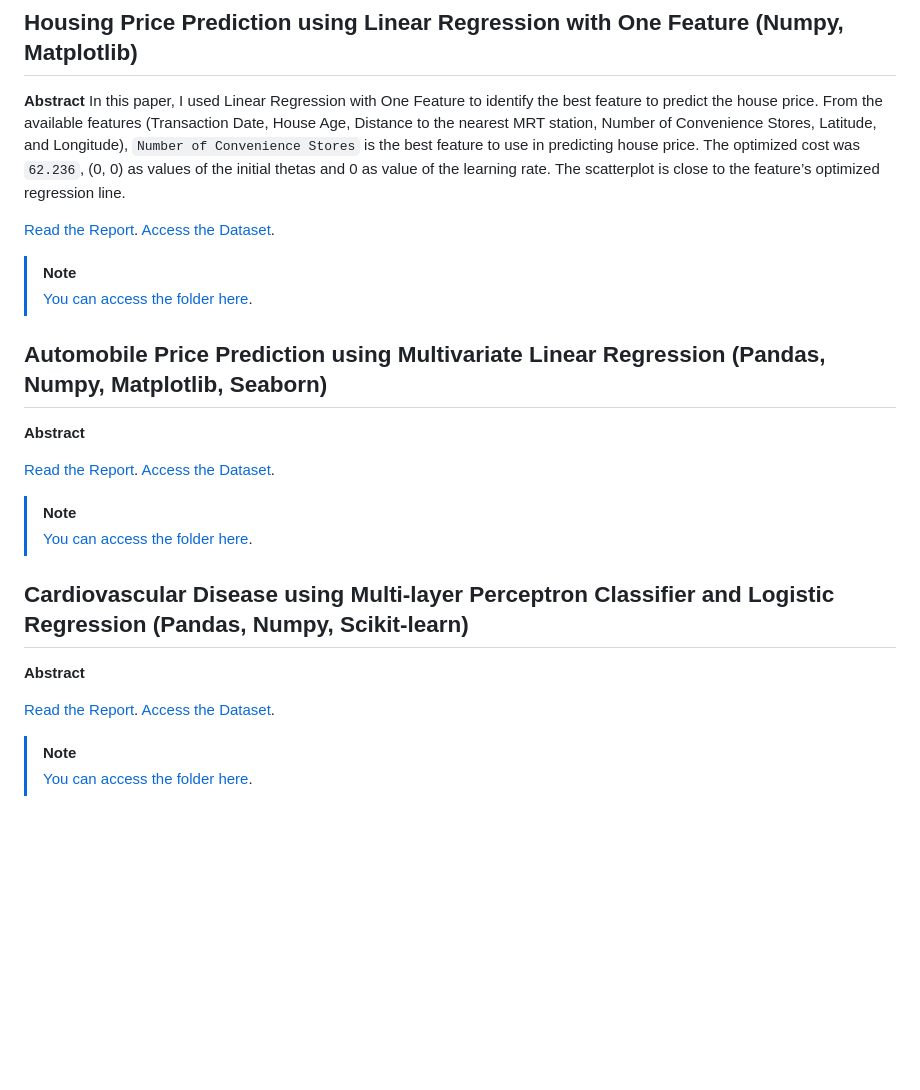
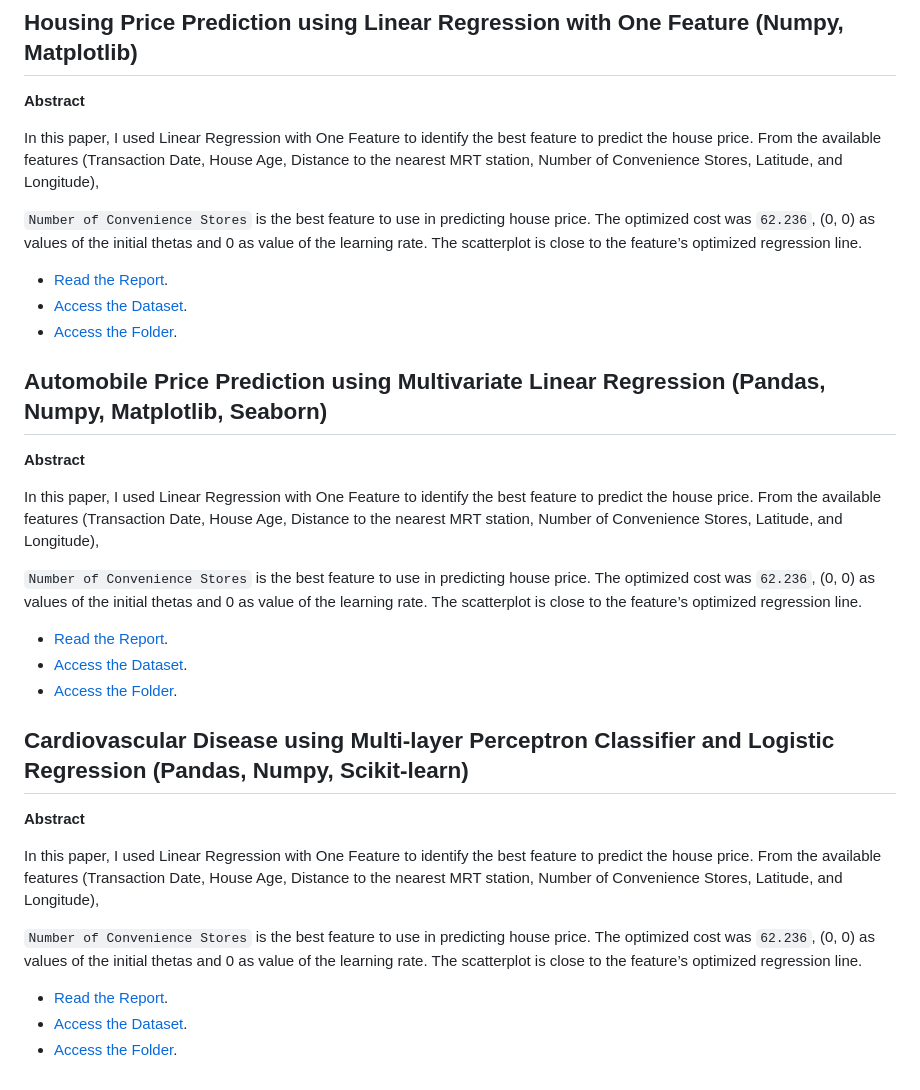
Before and after one commit to jobb-rodriguez/analytics-portfolio, a Markdown page: projects/README.md, the part around the change. Drawn GitHub-style; blank space fills up the shorter version.

Commit message:
Bugfix: Housing Price Display

````diff
--- a/projects/README.md
+++ b/projects/README.md
@@ -56,26 +56,34 @@ I conducted Data Cleaning to ready the data for exploration and analysis in Exce
 # Python
 ## Housing Price Prediction using Linear Regression with One Feature (Numpy, Matplotlib)
 **Abstract**
-In this paper, I used Linear Regression with One Feature to identify the best feature to predict the house price. From the available features (Transaction Date, House Age, Distance to the nearest MRT station, Number of Convenience Stores, Latitude, and Longitude), ```Number of Convenience Stores``` is the best feature to use in predicting house price. The optimized cost was ```62.236```, (0, 0) as values of the initial thetas and 0 as value of the learning rate. The scatterplot is close to the feature’s optimized regression line.
 
-[Read the Report](/projects/housing-price-prediction/Report%20-%20Housing%20Price%20Prediction.pdf). [Access the Dataset](https://www.kaggle.com/datasets/quantbruce/real-estate-price-prediction).
+In this paper, I used Linear Regression with One Feature to identify the best feature to predict the house price. From the available features (Transaction Date, House Age, Distance to the nearest MRT station, Number of Convenience Stores, Latitude, and Longitude),
 
-> [!NOTE]
-> [You can access the folder here](/projects/housing-price-prediction/).
+```Number of Convenience Stores``` is the best feature to use in predicting house price. The optimized cost was ```62.236```, (0, 0) as values of the initial thetas and 0 as value of the learning rate. The scatterplot is close to the feature’s optimized regression line.
+
+- [Read the Report](/projects/housing-price-prediction/Report%20-%20Housing%20Price%20Prediction.pdf).
+- [Access the Dataset](https://www.kaggle.com/datasets/quantbruce/real-estate-price-prediction).
+- [Access the Folder](/projects/housing-price-prediction/).
 
 ## Automobile Price Prediction using Multivariate Linear Regression (Pandas, Numpy, Matplotlib, Seaborn)
 **Abstract**
 
-[Read the Report](). [Access the Dataset](https://www.kaggle.com/datasets/quantbruce/real-estate-price-prediction).
+In this paper, I used Linear Regression with One Feature to identify the best feature to predict the house price. From the available features (Transaction Date, House Age, Distance to the nearest MRT station, Number of Convenience Stores, Latitude, and Longitude),
 
-> [!NOTE]
-> [You can access the folder here](/projects/automobile-price-prediction/).
+```Number of Convenience Stores``` is the best feature to use in predicting house price. The optimized cost was ```62.236```, (0, 0) as values of the initial thetas and 0 as value of the learning rate. The scatterplot is close to the feature’s optimized regression line.
+
+- [Read the Report](/projects/housing-price-prediction/Report%20-%20Housing%20Price%20Prediction.pdf).
+- [Access the Dataset](https://www.kaggle.com/datasets/quantbruce/real-estate-price-prediction).
+- [Access the Folder](/projects/automobile-price-prediction/).
 
 
 ## Cardiovascular Disease using Multi-layer Perceptron Classifier and Logistic Regression (Pandas, Numpy, Scikit-learn)
 **Abstract**
 
-[Read the Report](). [Access the Dataset](https://www.kaggle.com/datasets/quantbruce/real-estate-price-prediction).
+In this paper, I used Linear Regression with One Feature to identify the best feature to predict the house price. From the available features (Transaction Date, House Age, Distance to the nearest MRT station, Number of Convenience Stores, Latitude, and Longitude),
 
-> [!NOTE]
-> [You can access the folder here](/projects/cardiovascular-disease-prediction/).
+```Number of Convenience Stores``` is the best feature to use in predicting house price. The optimized cost was ```62.236```, (0, 0) as values of the initial thetas and 0 as value of the learning rate. The scatterplot is close to the feature’s optimized regression line.
+
+- [Read the Report](/projects/housing-price-prediction/Report%20-%20Housing%20Price%20Prediction.pdf).
+- [Access the Dataset](https://www.kaggle.com/datasets/quantbruce/real-estate-price-prediction).
+- [Access the Folder](/projects/cardiovascular-disease-prediction/).
````
